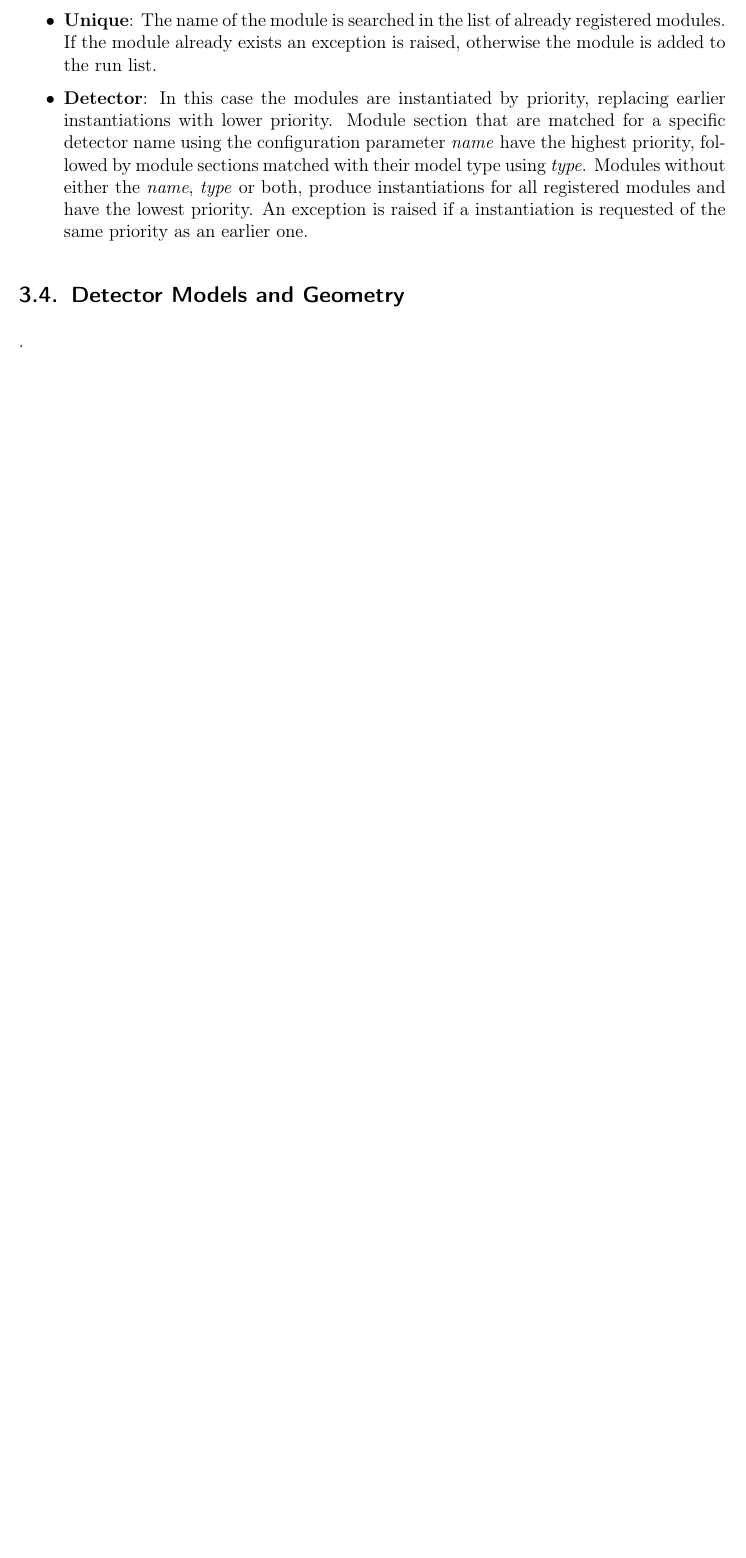
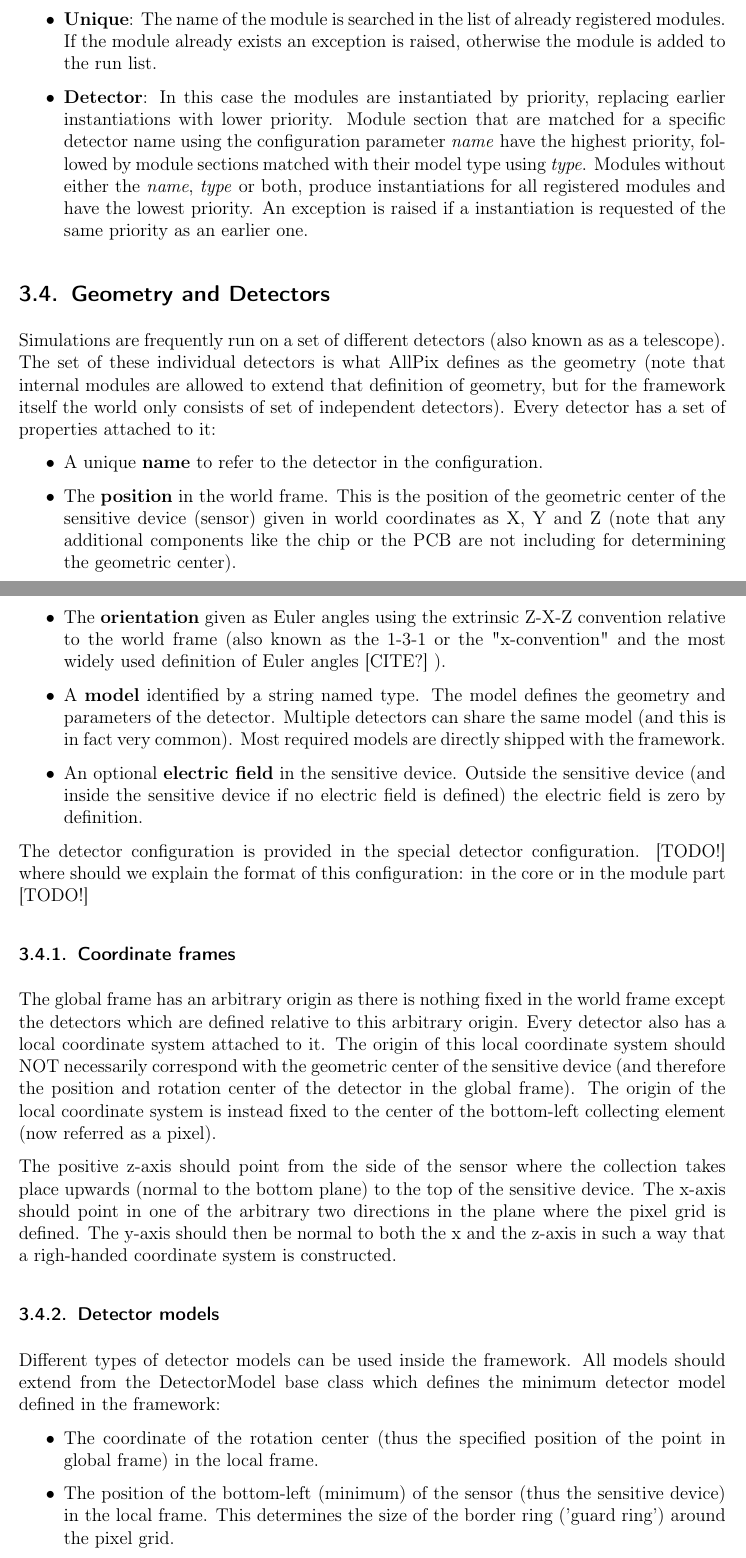
Before and after one commit to allpix-squared/allpix-squared, a LaTeX paper (doc/usermanual/allpix-manual.tex, which reads doc/usermanual/chapters/framework.tex): part of page 18 of 29 before the commit and two parts of pages 18 and 19 of 31 after it, the two joined at a grey line, cut so that both start at the same text, the shorter picture padded with empty space. Compiled offline with pdfLaTeX.

Commit message:
first version detector subsection

```diff
--- a/doc/usermanual/chapters/framework.tex
+++ b/doc/usermanual/chapters/framework.tex
@@ -159,5 +163,27 @@ If the module definition is succesfull it is determined if the module is an uniq
 \item \textbf{Detector}: In this case the modules are instantiated by priority, replacing earlier instantiations with lower priority. Module section that are matched for a specific detector name using the configuration parameter \textit{name} have the highest priority, followed by module sections matched with their model type using \textit{type}. Modules without either the \textit{name}, \textit{type} or both, produce instantiations for all registered modules and have the lowest priority. An exception is raised if a instantiation is requested of the same priority as an earlier one.
 \end{itemize}
 
-\subsection{Detector Models and Geometry}
-\label{sec:models_geometry}.
+\subsection{Geometry and Detectors}
+\label{sec:models_geometry}
+Simulations are frequently run on a set of different detectors (also known as as a telescope). The set of these individual detectors is what AllPix defines as the geometry (note that internal modules are allowed to extend that definition of geometry, but for the framework itself the world only consists of set of independent detectors). Every detector has a set of properties attached to it:
+\begin{itemize}
+\item A unique \textbf{name} to refer to the detector in the configuration.
+\item The \textbf{position} in the world frame. This is the position of the geometric center of the sensitive device (sensor) given in world coordinates as X, Y and Z (note that any additional components like the chip or the PCB are not including for determining the geometric center).
+\item The \textbf{orientation} given as Euler angles using the extrinsic Z-X-Z convention relative to the world frame (also known as the 1-3-1 or the "x-convention" and the most widely used definition of Euler angles \needcite).
+\item A \textbf{model} identified by a string named \text{type}. The model defines the geometry and parameters of the detector. Multiple detectors can share the same model (and this is in fact very common). Most required models are directly shipped with the framework.
+\item An optional \textbf{electric field} in the sensitive device. Outside the sensitive device (and inside the sensitive device if no electric field is defined) the electric field is zero by definition.
+\end{itemize}
+
+The detector configuration is provided in the special detector configuration. \todo where should we explain the format of this configuration: in the core or in the module part \todo
+
+\subsubsection{Coordinate frames}
+The global frame has an arbitrary origin as there is nothing fixed in the world frame except the detectors which are defined relative to this arbitrary origin. Every detector also has a local coordinate system attached to it. The origin of this local coordinate system should NOT necessarily correspond with the geometric center of the sensitive device (and therefore the position and rotation center of the detector in the global frame). The origin of the local coordinate system is instead fixed to the center of the bottom-left collecting element (now referred as a pixel).
+
+The positive z-axis should point from the side of the sensor where the collection takes place upwards (normal to the bottom plane) to the top of the sensitive device. The x-axis should point in one of the arbitrary two directions in the plane where the pixel grid is defined. The y-axis should then be normal to both the x and the z-axis in such a way that a righ-handed coordinate system is constructed.
+
+\subsubsection{Detector models}
+Different types of detector models can be used inside the framework. All models should extend from the DetectorModel base class which defines the minimum detector model defined in the framework:
+\begin{itemize}
+\item The coordinate of the rotation center (thus the specified position of the point in global frame) in the local frame.
+\item The position of the bottom-left (minimum) of the sensor (thus the sensitive device) in the local frame. This determines the size of the border ring ('guard ring') around the pixel grid.
+\item The total size of the sensor (thus the top-right corner offset from the bottom-left minimum position).
```
Also changed, not shown: doc/usermanual/allpix-manual.tex (+3 -3 lines), doc/usermanual/chapters/development.tex (+1 -0 lines), doc/usermanual/chapters/framework.tex (19 more changed lines).
